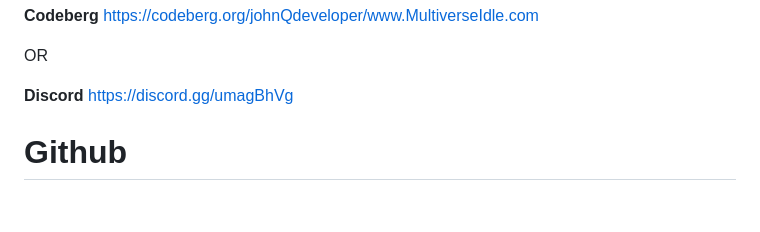
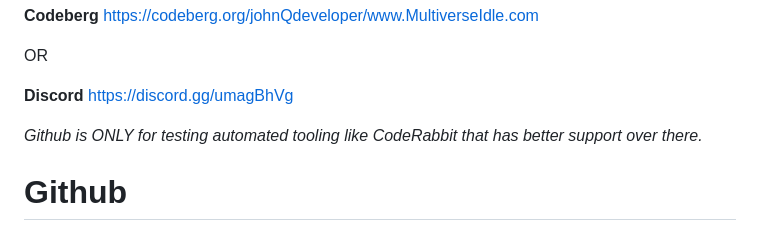
Before and after one commit to JohnQDeveloper/MultiverseIdle.com, a Markdown page: README.md, the part around the change. GitHub-like rendering; blank space fills up the shorter version.

Commit message:
more testing

```diff
--- a/README.md
+++ b/README.md
@@ -12,6 +12,7 @@ OR
 **Discord**
 https://discord.gg/umagBhVg
 
+_Github is ONLY for testing automated tooling like CodeRabbit that has better support over there._
 
 # Github
 
```
